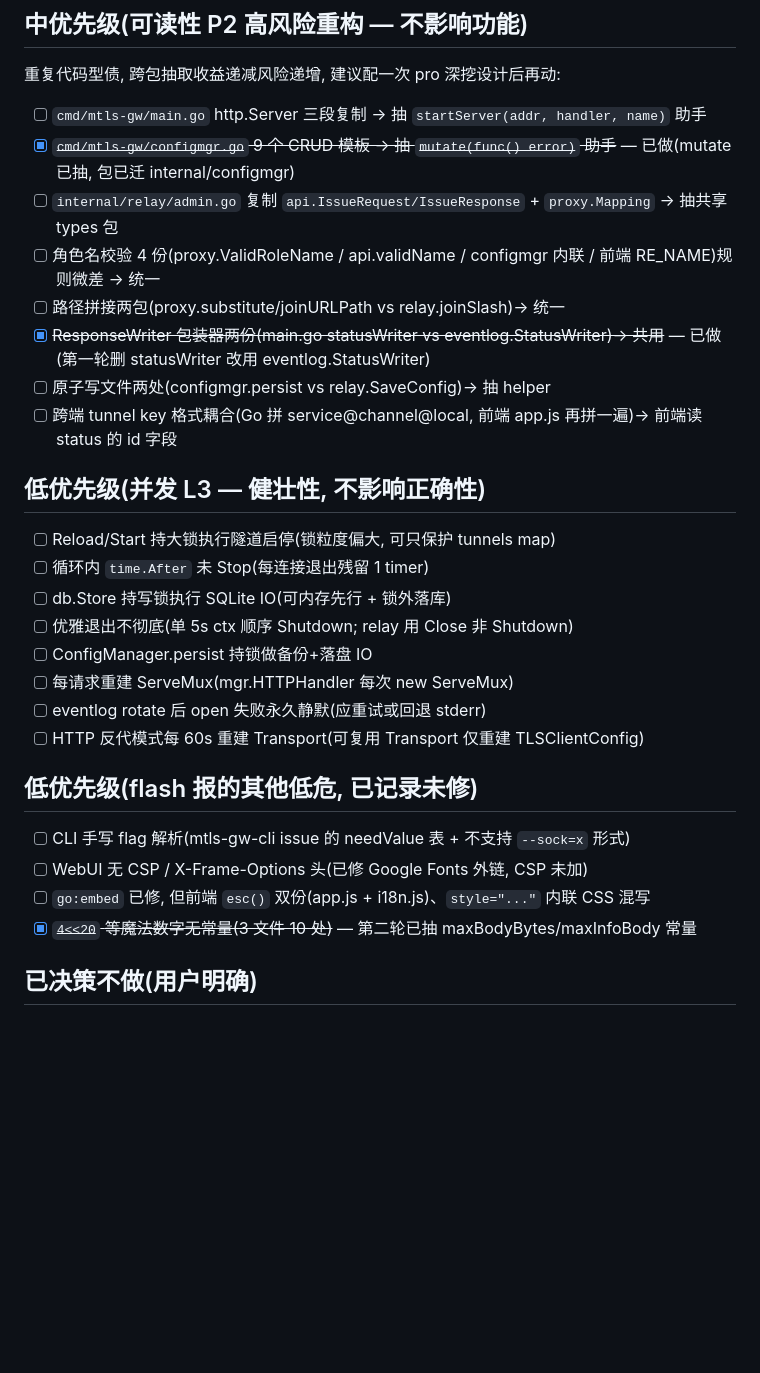
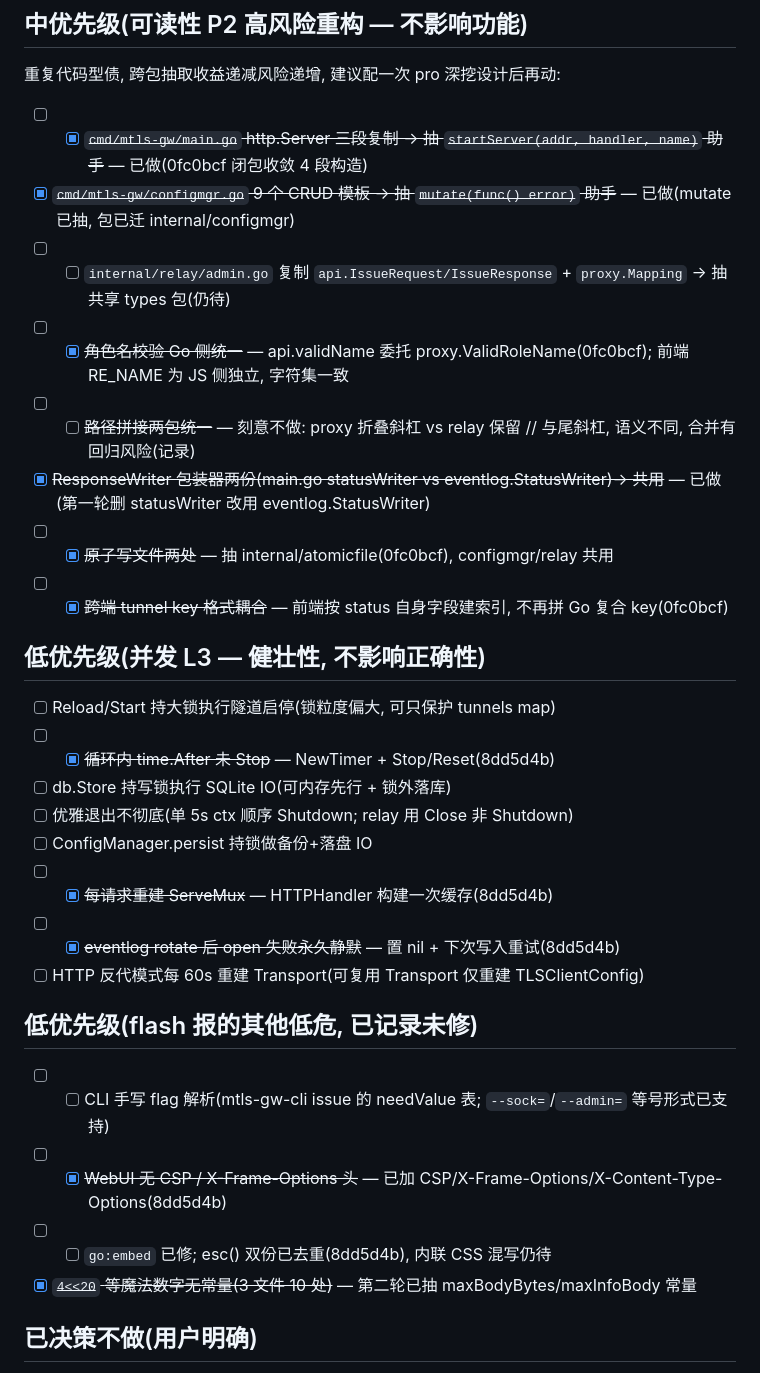
Before and after one commit to 0gl20shk0sbt36/mtls-gateway, a Markdown page: TODO.md, the part around the change. Rendered like a GitHub page; blank space fills up the shorter version.

Commit message:
docs: TODO 标记已还代码债(startServer/角色名校验/原子写/tunnel key/M3/L3 部分/flash 部分)

```diff
--- a/TODO.md
+++ b/TODO.md
@@ -23,31 +23,31 @@
 
 重复代码型债, 跨包抽取收益递减风险递增, 建议配一次 pro 深挖设计后再动:
 
-- [ ] `cmd/mtls-gw/main.go` http.Server 三段复制 → 抽 `startServer(addr, handler, name)` 助手
+- [ ] - [x] ~~`cmd/mtls-gw/main.go` http.Server 三段复制 → 抽 `startServer(addr, handler, name)` 助手~~ — 已做(0fc0bcf 闭包收敛 4 段构造)
 - [x] ~~`cmd/mtls-gw/configmgr.go` 9 个 CRUD 模板 → 抽 `mutate(func() error)` 助手~~ — 已做(mutate 已抽, 包已迁 internal/configmgr)
-- [ ] `internal/relay/admin.go` 复制 `api.IssueRequest/IssueResponse` + `proxy.Mapping` → 抽共享 types 包
-- [ ] 角色名校验 4 份(proxy.ValidRoleName / api.validName / configmgr 内联 / 前端 RE_NAME)规则微差 → 统一
-- [ ] 路径拼接两包(proxy.substitute/joinURLPath vs relay.joinSlash)→ 统一
+- [ ] - [ ] `internal/relay/admin.go` 复制 `api.IssueRequest/IssueResponse` + `proxy.Mapping` → 抽共享 types 包(仍待)
+- [ ] - [x] ~~角色名校验 Go 侧统一~~ — api.validName 委托 proxy.ValidRoleName(0fc0bcf); 前端 RE_NAME 为 JS 侧独立, 字符集一致
+- [ ] - [ ] ~~路径拼接两包统一~~ — 刻意不做: proxy 折叠斜杠 vs relay 保留 // 与尾斜杠, 语义不同, 合并有回归风险(记录)
 - [x] ~~ResponseWriter 包装器两份(main.go statusWriter vs eventlog.StatusWriter)→ 共用~~ — 已做(第一轮删 statusWriter 改用 eventlog.StatusWriter)
-- [ ] 原子写文件两处(configmgr.persist vs relay.SaveConfig)→ 抽 helper
-- [ ] 跨端 tunnel key 格式耦合(Go 拼 service@channel@local, 前端 app.js 再拼一遍)→ 前端读 status 的 id 字段
+- [ ] - [x] ~~原子写文件两处~~ — 抽 internal/atomicfile(0fc0bcf), configmgr/relay 共用
+- [ ] - [x] ~~跨端 tunnel key 格式耦合~~ — 前端按 status 自身字段建索引, 不再拼 Go 复合 key(0fc0bcf)
 
 ## 低优先级(并发 L3 — 健壮性, 不影响正确性)
 
 - [ ] Reload/Start 持大锁执行隧道启停(锁粒度偏大, 可只保护 tunnels map)
-- [ ] 循环内 `time.After` 未 Stop(每连接退出残留 1 timer)
+- [ ] - [x] ~~循环内 time.After 未 Stop~~ — NewTimer + Stop/Reset(8dd5d4b)
 - [ ] db.Store 持写锁执行 SQLite IO(可内存先行 + 锁外落库)
 - [ ] 优雅退出不彻底(单 5s ctx 顺序 Shutdown; relay 用 Close 非 Shutdown)
 - [ ] ConfigManager.persist 持锁做备份+落盘 IO
-- [ ] 每请求重建 ServeMux(mgr.HTTPHandler 每次 new ServeMux)
-- [ ] eventlog rotate 后 open 失败永久静默(应重试或回退 stderr)
+- [ ] - [x] ~~每请求重建 ServeMux~~ — HTTPHandler 构建一次缓存(8dd5d4b)
+- [ ] - [x] ~~eventlog rotate 后 open 失败永久静默~~ — 置 nil + 下次写入重试(8dd5d4b)
 - [ ] HTTP 反代模式每 60s 重建 Transport(可复用 Transport 仅重建 TLSClientConfig)
 
 ## 低优先级(flash 报的其他低危, 已记录未修)
 
-- [ ] CLI 手写 flag 解析(mtls-gw-cli issue 的 needValue 表 + 不支持 `--sock=x` 形式)
-- [ ] WebUI 无 CSP / X-Frame-Options 头(已修 Google Fonts 外链, CSP 未加)
-- [ ] `go:embed` 已修, 但前端 `esc()` 双份(app.js + i18n.js)、`style="..."` 内联 CSS 混写
+- [ ] - [ ] CLI 手写 flag 解析(mtls-gw-cli issue 的 needValue 表; `--sock=`/`--admin=` 等号形式已支持)
+- [ ] - [x] ~~WebUI 无 CSP / X-Frame-Options 头~~ — 已加 CSP/X-Frame-Options/X-Content-Type-Options(8dd5d4b)
+- [ ] - [ ] `go:embed` 已修; esc() 双份已去重(8dd5d4b), 内联 CSS 混写仍待
 - [x] ~~`4<<20` 等魔法数字无常量(3 文件 10 处)~~ — 第二轮已抽 maxBodyBytes/maxInfoBody 常量
 
 ## 已决策不做(用户明确)
```
